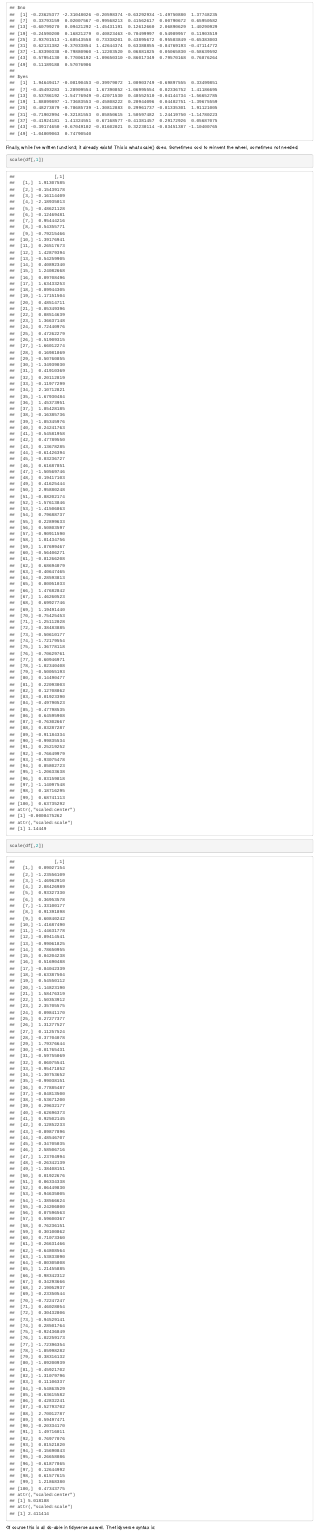
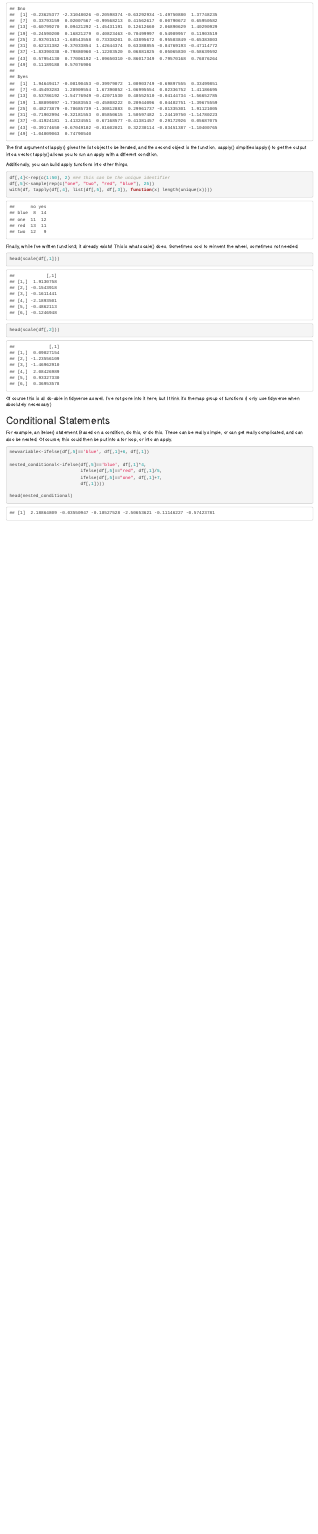
Before and after one commit to erynmcfarlane/FunctionalProgrammingTutorial, an R Markdown document (FunctionalProgramming040222.Rmd): the page in a window 1100 px wide, from 5900 px down before the commit and from 3990 px down after it, so that both start at the same text. Rendered offline with R 4.5, knitr and Pandoc, with nearby package versions; code that draws random numbers runs with fixed seeds of ours.

Commit message:
ready to go?

````diff
--- a/FunctionalProgramming040222.Rmd
+++ b/FunctionalProgramming040222.Rmd
@@ -122,10 +126,38 @@ tapply(df[,1], df[,3], function3)
+The first argument of lapply() gives the list object to be iterated, and the second object is the function.
+sapply() simplfies lapply() to get the output into a vector.
+tapply() allows you to run an apply with a different condition.
+
+Additionally, you can build apply functions into other things.
+
+```{r}
+df[,4]<-rep(c(1:50), 2) ### this can be the unique identifier
+df[,5]<-sample(rep(c("one", "two", "red", "blue"), 25))
+with(df, tapply(df[,4], list(df[,5], df[,3]), function(x) length(unique(x))))
 ```
 
 Finally, while I've written function3, it already exists! This is what scale() does. Sometimes cool to reinvent the wheel, sometimes not needed.
 
 ```{r}
-scale(df[,1])
-scale(df[,2])
+head(scale(df[,1]))
+head(scale(df[,2]))
 ```
 
-Of course this is all do-able in tidyverse as well. The tidyverse syntax is:
+Of course this is all do-able in tidyverse as well. I've not gone into it here, but I think it's the map group of functions (I only use tidyverse when absolutely necessary)
+
+
+## Conditional Statements
+
+For example, an ifelse() statement. Based on a condition, do this, or do this. These can be really simple, or can get really complicated, and can also be nested.
+Of course, this could then be put into a for loop, or into an apply.
+
+```{r}
+newvariable<-ifelse(df[,5]=='blue', df[,1]+6, df[,1])
+
+nested_conditional<-ifelse(df[,5]=='blue', df[,1]*4,
+                           ifelse(df[,5]=="red", df[,1]/5,
+                           ifelse(df[,5]=="one", df[,1]+7,
+                           df[,1])))
+
+head(nested_conditional)
+
+```
````
Also changed, not shown: FunctionalProgramming040222.Rmd (12 more changed lines).
